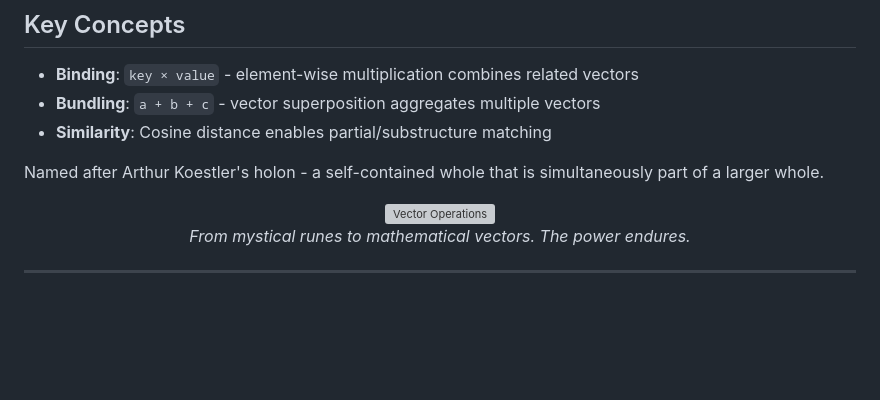
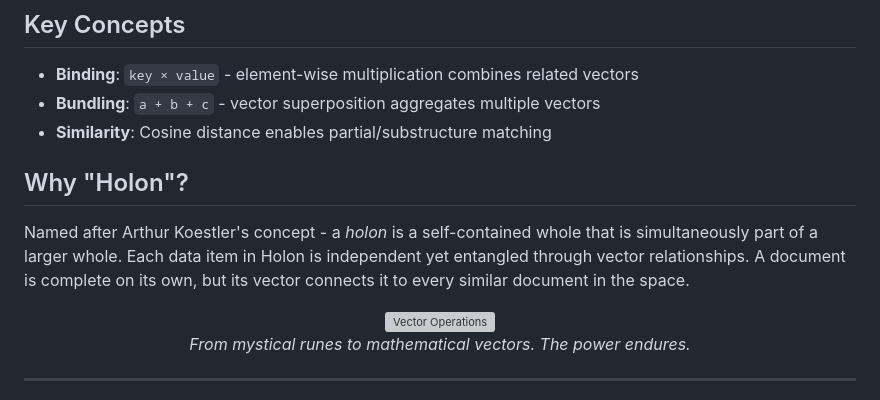
Before and after one commit to watmin/holon, a Markdown page: README.md, the part around the change. Rendered like a GitHub page; blank space fills up the shorter version; grey boxes are pictures that could not be loaded.

Commit message:
Restore proper 'Why Holon' section with fuller explanation

```diff
--- a/README.md
+++ b/README.md
@@ -291,7 +291,9 @@ See [API Reference](docs/api_reference.md) for complete documentation.
 - **Bundling**: `a + b + c` - vector superposition aggregates multiple vectors
 - **Similarity**: Cosine distance enables partial/substructure matching
 
-Named after Arthur Koestler's holon - a self-contained whole that is simultaneously part of a larger whole.
+## Why "Holon"?
+
+Named after Arthur Koestler's concept - a *holon* is a self-contained whole that is simultaneously part of a larger whole. Each data item in Holon is independent yet entangled through vector relationships. A document is complete on its own, but its vector connects it to every similar document in the space.
 
 <div align="center">
 <img src="assets/forbidden-binding-spell.gif" alt="Vector Operations">
```
